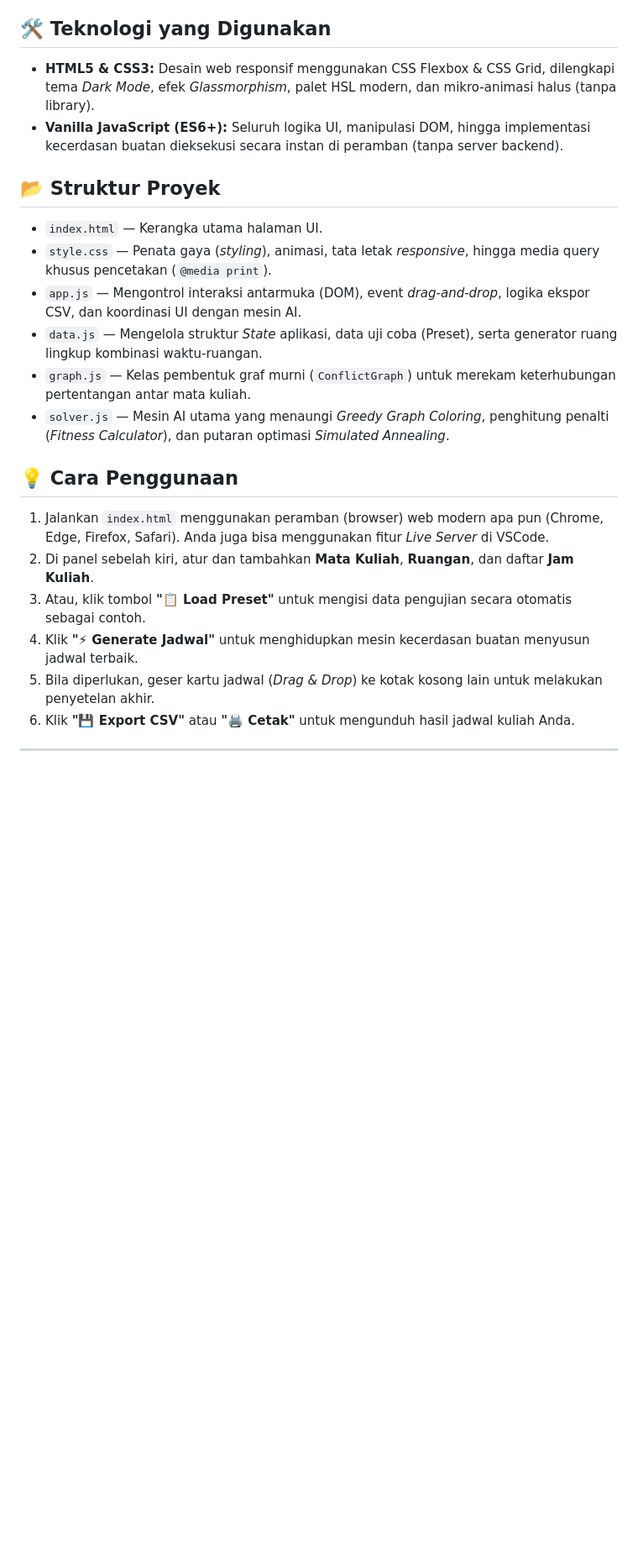
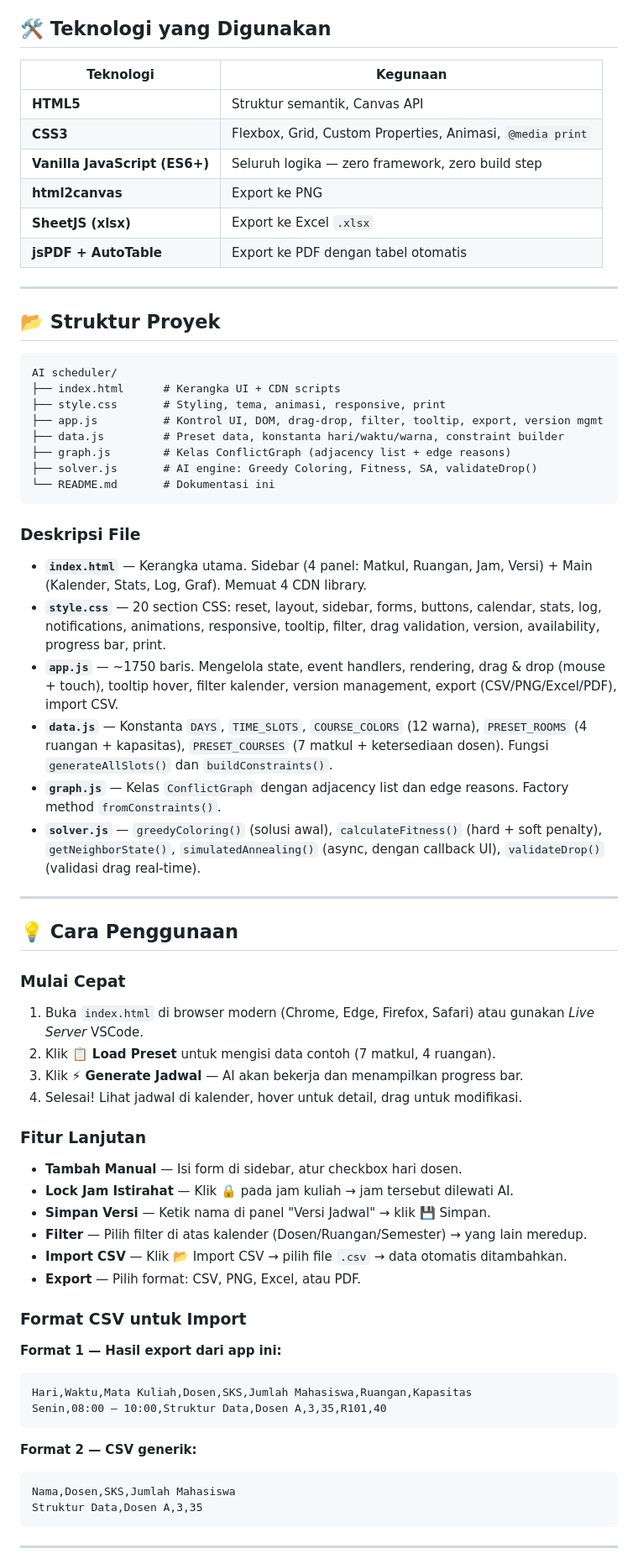
Before and after one commit to ShionVonEverblack/AI-Schedular, a Markdown page: README.md, the part around one of its changes. Shown at 84% size. Rendered like a GitHub page; blank space fills up the shorter version.

````diff
--- a/README.md
+++ b/README.md
@@ -12,22 +54,69 @@ Aplikasi penjadwalan kuliah otomatis cerdas berbasis web murni. Aplikasi ini dib
 
 ## 🛠️ Teknologi yang Digunakan
-- **HTML5 & CSS3:** Desain web responsif menggunakan CSS Flexbox & CSS Grid, dilengkapi tema *Dark Mode*, efek *Glassmorphism*, palet HSL modern, dan mikro-animasi halus (tanpa library).
-- **Vanilla JavaScript (ES6+):** Seluruh logika UI, manipulasi DOM, hingga implementasi kecerdasan buatan dieksekusi secara instan di peramban (tanpa server backend).
+
+| Teknologi | Kegunaan |
+|---|---|
+| **HTML5** | Struktur semantik, Canvas API |
+| **CSS3** | Flexbox, Grid, Custom Properties, Animasi, `@media print` |
+| **Vanilla JavaScript (ES6+)** | Seluruh logika — zero framework, zero build step |
+| **html2canvas** | Export ke PNG |
+| **SheetJS (xlsx)** | Export ke Excel `.xlsx` |
+| **jsPDF + AutoTable** | Export ke PDF dengan tabel otomatis |
+
+---
 
 ## 📂 Struktur Proyek
-- `index.html` — Kerangka utama halaman UI.
-- `style.css` — Penata gaya (*styling*), animasi, tata letak *responsive*, hingga media query khusus pencetakan (`@media print`).
-- `app.js` — Mengontrol interaksi antarmuka (DOM), event *drag-and-drop*, logika ekspor CSV, dan koordinasi UI dengan mesin AI.
-- `data.js` — Mengelola struktur *State* aplikasi, data uji coba (Preset), serta generator ruang lingkup kombinasi waktu-ruangan.
-- `graph.js` — Kelas pembentuk graf murni (`ConflictGraph`) untuk merekam keterhubungan pertentangan antar mata kuliah.
-- `solver.js` — Mesin AI utama yang menaungi *Greedy Graph Coloring*, penghitung penalti (*Fitness Calculator*), dan putaran optimasi *Simulated Annealing*.
+
+```
+AI scheduler/
+├── index.html      # Kerangka UI + CDN scripts
+├── style.css       # Styling, tema, animasi, responsive, print
+├── app.js          # Kontrol UI, DOM, drag-drop, filter, tooltip, export, version mgmt
+├── data.js         # Preset data, konstanta hari/waktu/warna, constraint builder
+├── graph.js        # Kelas ConflictGraph (adjacency list + edge reasons)
+├── solver.js       # AI engine: Greedy Coloring, Fitness, SA, validateDrop()
+└── README.md       # Dokumentasi ini
+```
+
+### Deskripsi File
+
+- **`index.html`** — Kerangka utama. Sidebar (4 panel: Matkul, Ruangan, Jam, Versi) + Main (Kalender, Stats, Log, Graf). Memuat 4 CDN library.
+- **`style.css`** — 20 section CSS: reset, layout, sidebar, forms, buttons, calendar, stats, log, notifications, animations, responsive, tooltip, filter, drag validation, version, availability, progress bar, print.
+- **`app.js`** — ~1750 baris. Mengelola state, event handlers, rendering, drag & drop (mouse + touch), tooltip hover, filter kalender, version management, export (CSV/PNG/Excel/PDF), import CSV.
+- **`data.js`** — Konstanta `DAYS`, `TIME_SLOTS`, `COURSE_COLORS` (12 warna), `PRESET_ROOMS` (4 ruangan + kapasitas), `PRESET_COURSES` (7 matkul + ketersediaan dosen). Fungsi `generateAllSlots()` dan `buildConstraints()`.
+- **`graph.js`** — Kelas `ConflictGraph` dengan adjacency list dan edge reasons. Factory method `fromConstraints()`.
+- **`solver.js`** — `greedyColoring()` (solusi awal), `calculateFitness()` (hard + soft penalty), `getNeighborState()`, `simulatedAnnealing()` (async, dengan callback UI), `validateDrop()` (validasi drag real-time).
+
+---
 
 ## 💡 Cara Penggunaan
-1. Jalankan `index.html` menggunakan peramban (browser) web modern apa pun (Chrome, Edge, Firefox, Safari). Anda juga bisa menggunakan fitur *Live Server* di VSCode.
-2. Di panel sebelah kiri, atur dan tambahkan **Mata Kuliah**, **Ruangan**, dan daftar **Jam Kuliah**.
-3. Atau, klik tombol **"📋 Load Preset"** untuk mengisi data pengujian secara otomatis sebagai contoh.
-4. Klik **"⚡ Generate Jadwal"** untuk menghidupkan mesin kecerdasan buatan menyusun jadwal terbaik.
-5. Bila diperlukan, geser kartu jadwal (*Drag & Drop*) ke kotak kosong lain untuk melakukan penyetelan akhir.
-6. Klik **"💾 Export CSV"** atau **"🖨️ Cetak"** untuk mengunduh hasil jadwal kuliah Anda.
+
+### Mulai Cepat
+1. Buka `index.html` di browser modern (Chrome, Edge, Firefox, Safari) atau gunakan *Live Server* VSCode.
+2. Klik **📋 Load Preset** untuk mengisi data contoh (7 matkul, 4 ruangan).
+3. Klik **⚡ Generate Jadwal** — AI akan bekerja dan menampilkan progress bar.
+4. Selesai! Lihat jadwal di kalender, hover untuk detail, drag untuk modifikasi.
+
+### Fitur Lanjutan
+- **Tambah Manual** — Isi form di sidebar, atur checkbox hari dosen.
+- **Lock Jam Istirahat** — Klik 🔒 pada jam kuliah → jam tersebut dilewati AI.
+- **Simpan Versi** — Ketik nama di panel "Versi Jadwal" → klik 💾 Simpan.
+- **Filter** — Pilih filter di atas kalender (Dosen/Ruangan/Semester) → yang lain meredup.
+- **Import CSV** — Klik 📂 Import CSV → pilih file `.csv` → data otomatis ditambahkan.
+- **Export** — Pilih format: CSV, PNG, Excel, atau PDF.
+
+### Format CSV untuk Import
+
+**Format 1 — Hasil export dari app ini:**
+```csv
+Hari,Waktu,Mata Kuliah,Dosen,SKS,Jumlah Mahasiswa,Ruangan,Kapasitas
+Senin,08:00 – 10:00,Struktur Data,Dosen A,3,35,R101,40
+```
+
+**Format 2 — CSV generik:**
+```csv
+Nama,Dosen,SKS,Jumlah Mahasiswa
+Struktur Data,Dosen A,3,35
+```
 
 ---
````
Also changed, not shown: other parts of README.md (+88 -8 lines).
